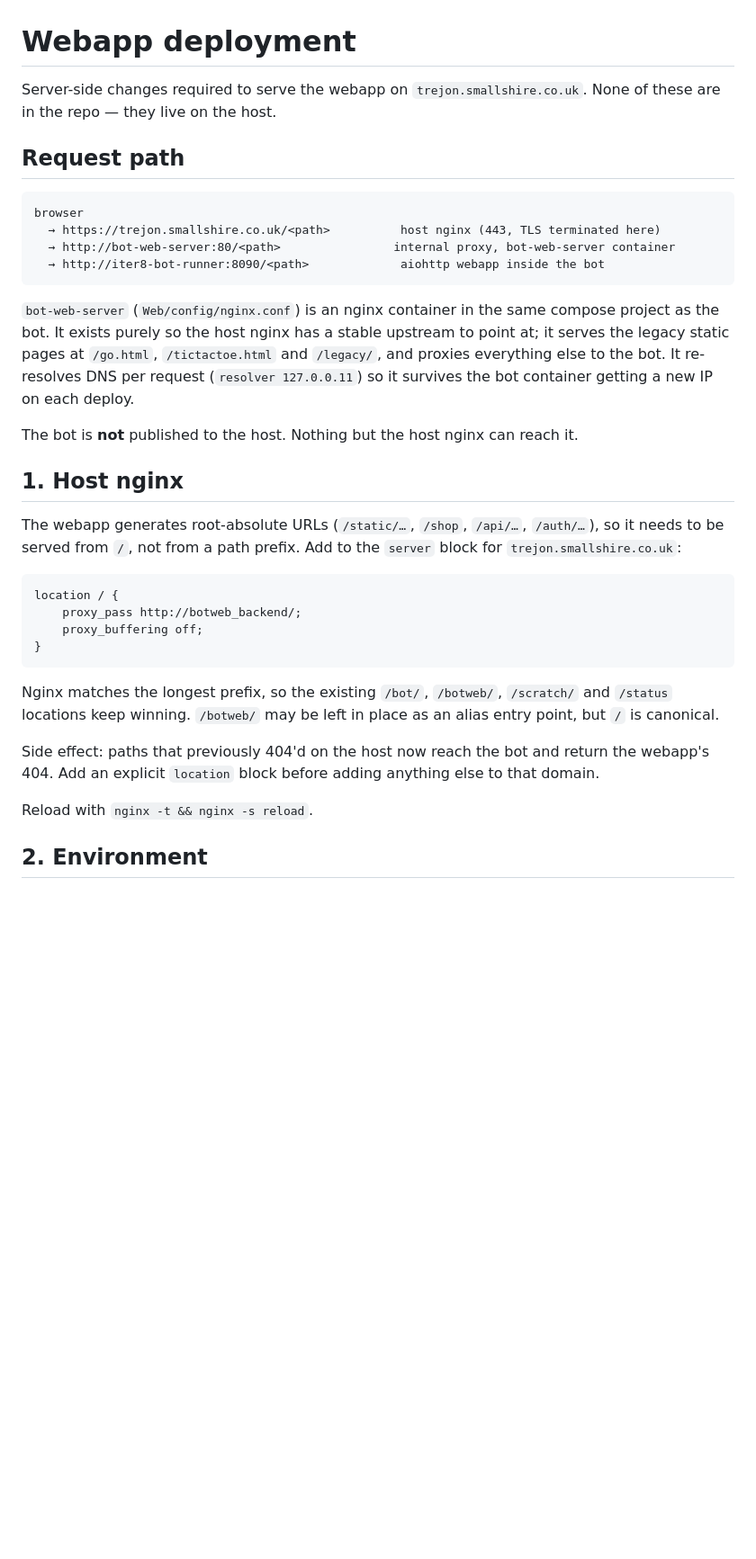
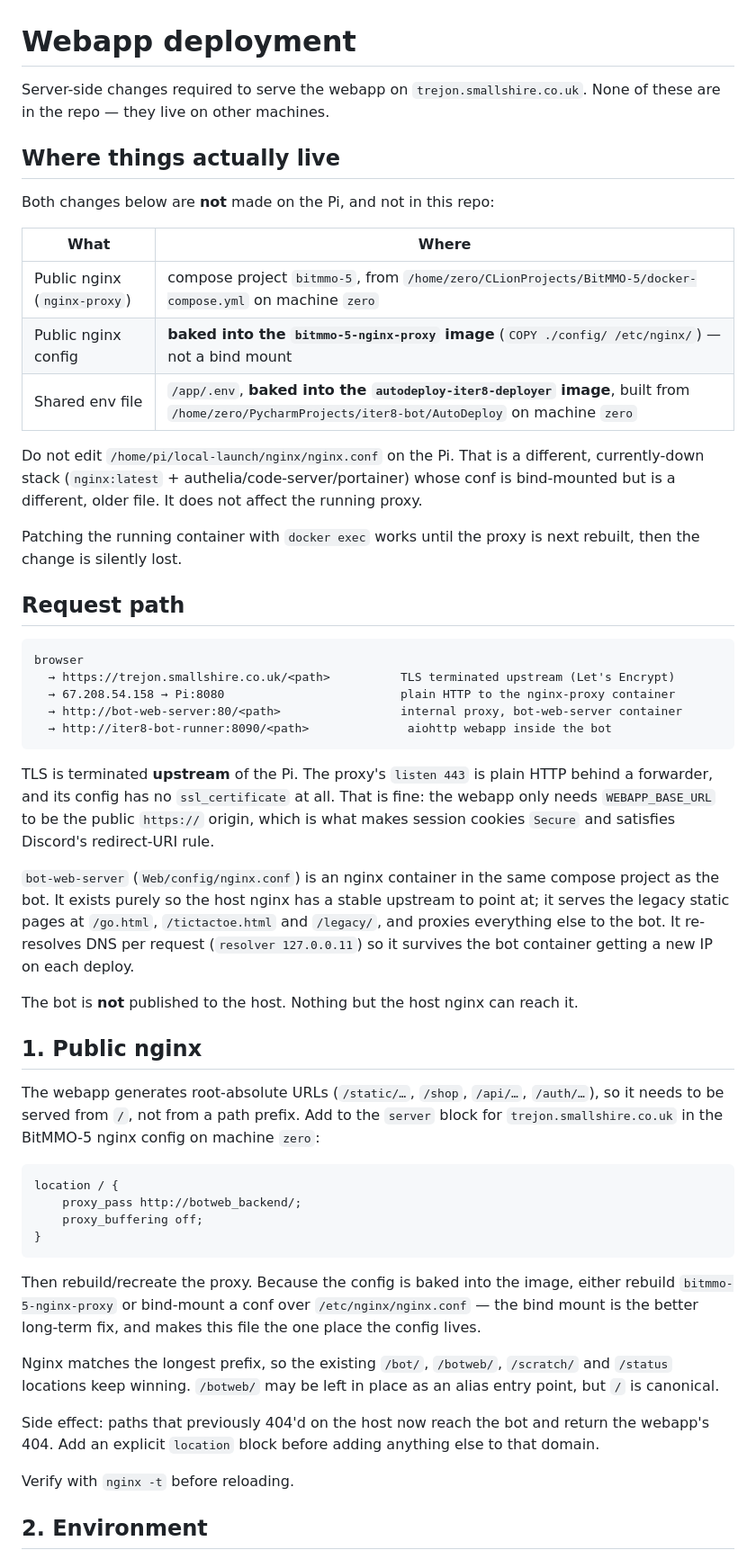
Before and after one commit to LeightonSmallshire/iter8-bot, a Markdown page: AutoDeploy/WEBAPP_DEPLOY.md, the part around one of its changes. Shown at 90% size. Drawn GitHub-style; blank space fills up the shorter version.

Commit message:
Document actual host-side webapp topology and where each change must be made

````diff
--- a/AutoDeploy/WEBAPP_DEPLOY.md
+++ b/AutoDeploy/WEBAPP_DEPLOY.md
@@ -1,16 +1,39 @@
 # Webapp deployment
 
 Server-side changes required to serve the webapp on `trejon.smallshire.co.uk`.
-None of these are in the repo — they live on the host.
+None of these are in the repo — they live on other machines.
+
+## Where things actually live
+
+Both changes below are **not** made on the Pi, and not in this repo:
+
+| What | Where |
+| --- | --- |
+| Public nginx (`nginx-proxy`) | compose project `bitmmo-5`, from `/home/zero/CLionProjects/BitMMO-5/docker-compose.yml` on machine `zero` |
+| Public nginx config | **baked into the `bitmmo-5-nginx-proxy` image** (`COPY ./config/ /etc/nginx/`) — not a bind mount |
+| Shared env file | `/app/.env`, **baked into the `autodeploy-iter8-deployer` image**, built from `/home/zero/PycharmProjects/iter8-bot/AutoDeploy` on machine `zero` |
+
+Do not edit `/home/pi/local-launch/nginx/nginx.conf` on the Pi. That is a different,
+currently-down stack (`nginx:latest` + authelia/code-server/portainer) whose conf is
+bind-mounted but is a different, older file. It does not affect the running proxy.
+
+Patching the running container with `docker exec` works until the proxy is next rebuilt,
+then the change is silently lost.
 
 ## Request path
 
 ```
 browser
-  → https://trejon.smallshire.co.uk/<path>          host nginx (443, TLS terminated here)
-  → http://bot-web-server:80/<path>                internal proxy, bot-web-server container
-  → http://iter8-bot-runner:8090/<path>             aiohttp webapp inside the bot
+  → https://trejon.smallshire.co.uk/<path>          TLS terminated upstream (Let's Encrypt)
+  → 67.208.54.158 → Pi:8080                         plain HTTP to the nginx-proxy container
+  → http://bot-web-server:80/<path>                 internal proxy, bot-web-server container
+  → http://iter8-bot-runner:8090/<path>              aiohttp webapp inside the bot
 ```
+
+TLS is terminated **upstream** of the Pi. The proxy's `listen 443` is plain HTTP behind a
+forwarder, and its config has no `ssl_certificate` at all. That is fine: the webapp only
+needs `WEBAPP_BASE_URL` to be the public `https://` origin, which is what makes session
+cookies `Secure` and satisfies Discord's redirect-URI rule.
 
 `bot-web-server` (`Web/config/nginx.conf`) is an nginx container in the same compose
 project as the bot. It exists purely so the host nginx has a stable upstream to point
@@ -20,11 +43,11 @@ and proxies everything else to the bot. It re-resolves DNS per request
 
 The bot is **not** published to the host. Nothing but the host nginx can reach it.
 
-## 1. Host nginx
+## 1. Public nginx
 
 The webapp generates root-absolute URLs (`/static/…`, `/shop`, `/api/…`, `/auth/…`), so it
 needs to be served from `/`, not from a path prefix. Add to the `server` block for
-`trejon.smallshire.co.uk`:
+`trejon.smallshire.co.uk` in the BitMMO-5 nginx config on machine `zero`:
 
 ```nginx
 location / {
@@ -33,6 +56,10 @@ location / {
 }
 ```
 
+Then rebuild/recreate the proxy. Because the config is baked into the image, either rebuild
+`bitmmo-5-nginx-proxy` or bind-mount a conf over `/etc/nginx/nginx.conf` — the bind mount
+is the better long-term fix, and makes this file the one place the config lives.
+
 Nginx matches the longest prefix, so the existing `/bot/`, `/botweb/`, `/scratch/` and
 `/status` locations keep winning. `/botweb/` may be left in place as an alias entry point,
 but `/` is canonical.
@@ -40,7 +67,7 @@ but `/` is canonical.
 Side effect: paths that previously 404'd on the host now reach the bot and return the
 webapp's 404. Add an explicit `location` block before adding anything else to that domain.
 
-Reload with `nginx -t && nginx -s reload`.
+Verify with `nginx -t` before reloading.
 
 ## 2. Environment
 
````
Also changed, not shown: other parts of AutoDeploy/WEBAPP_DEPLOY.md (+27 -8 lines).
